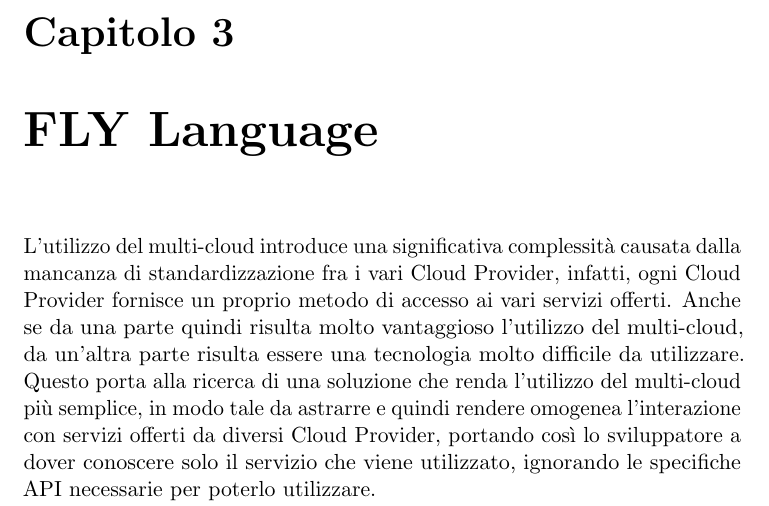
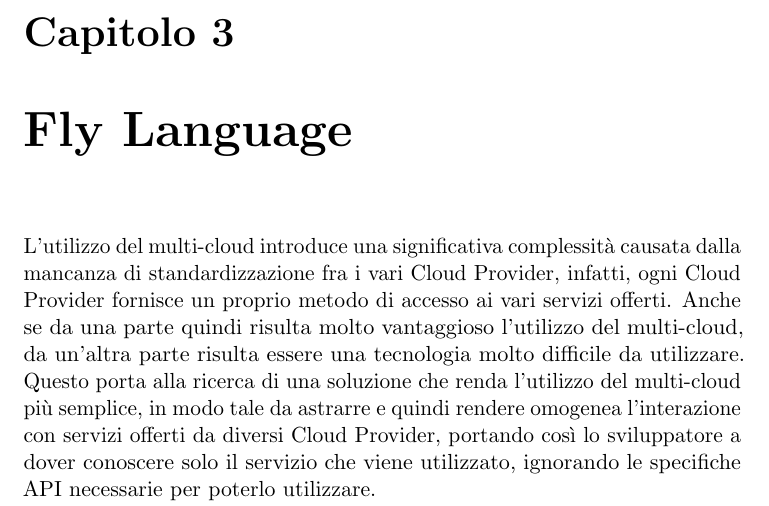
Before and after one commit to antonio-cirillo/bachelor-thesis, a LaTeX book (00main.tex): part of page 16 of 58, cut so that both start at the same text. Compiled offline with pdfLaTeX.

Commit message:
update 00main

```diff
--- a/00main.tex
+++ b/00main.tex
@@ -165,7 +165,7 @@ Anno Accademico 2020-2021
 \input{2statoarte.tex}
 
 %%%%%%%%%%%%%%%%%%%%%%%%%%%%
-\chapter{FLY Language}
+\chapter{Fly Language}
 \input{3fly.tex}
 
 %%%%%%%%%%%%%%%%%%%%%%%%%%%%
```
